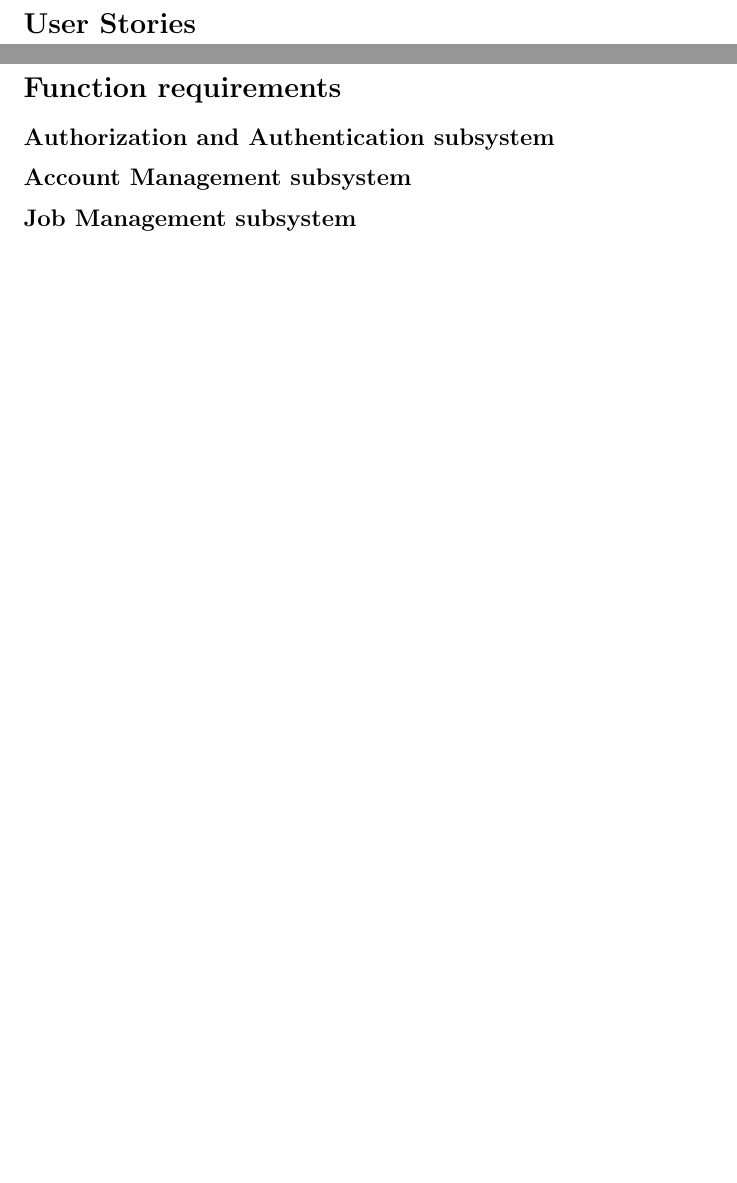
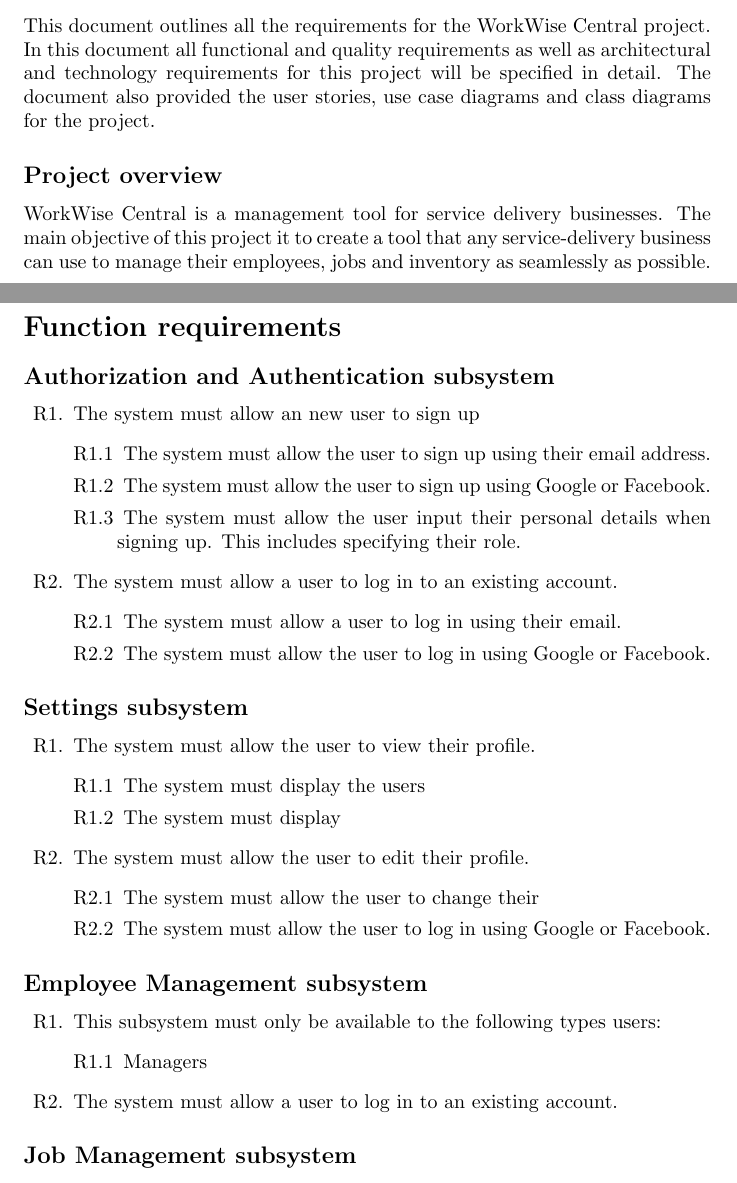
Before and after one commit to COS301-SE-2024/WorkWise-Central, a LaTeX document (Docs/Requirements.tex): two parts of pages 3 and 4 of 10 before the commit and two parts of pages 2 and 3 of 10 after it, joined at a grey line, cut at the place of the change, the shorter picture padded with empty space. Compiled offline with pdfLaTeX.

Commit message:
feature(docs-edit): added authentication and autherisation

```diff
--- a/Docs/Requirements.tex
+++ b/Docs/Requirements.tex
@@ -1,4 +1,5 @@
 \documentclass{article}
+\usepackage{enumitem}
 
 \title{%
 	Requirements specifications \\
@@ -13,15 +14,58 @@
 
 	\section*{Introduction}
 
-	\newpage
+	This document outlines all the requirements for the WorkWise Central project. In this document all functional and quality requirements as well as architectural and technology requirements for this project will be specified in detail. The document also provided the user stories, use case diagrams and class diagrams for the project.
 
-	\section*{User Stories}
+	\subsection*{Project overview}
+	WorkWise Central is a management tool for service delivery businesses. The main objective of this project it to create a tool that any service-delivery business can use to manage their employees, jobs and inventory as seamlessly as possible.
 
 	\newpage
 
+	\newcounter{enumileveli}
+	\newcounter{enumilevelii}[enumileveli]
+	\newcounter{enumileveliii}[enumilevelii]
+
+
 	\section*{Function requirements}
 	\subsection*{Authorization and Authentication subsystem}
-	\subsection*{Account Management subsystem}
+	\begin{list}{R\arabic{enumileveli}.}{\usecounter{enumileveli}}
+		\item The system must allow an new user to sign up
+		\begin{list}{R\arabic{enumileveli}.\arabic{enumilevelii}}{\usecounter{enumilevelii}}
+			\item The system must allow the user to sign up using their email address.
+			\item The system must allow the user to sign up using Google or Facebook.
+			\item The system must allow the user input their personal details when signing up. This includes specifying their role.
+		\end{list}
+		\item The system must allow a user to log in to an existing account.
+		\begin{list}{R\arabic{enumileveli}.\arabic{enumilevelii}}{\usecounter{enumilevelii}}
+			\item The system must allow a user to log in using their email.
+			\item The system must allow the user to log in using Google or Facebook.
+		\end{list}
+	\end{list}
+
+	\subsection*{Settings subsystem}
+	\begin{list}{R\arabic{enumileveli}.}{\usecounter{enumileveli}}
+	\item The system must allow the user to view their profile.
+	\begin{list}{R\arabic{enumileveli}.\arabic{enumilevelii}}{\usecounter{enumilevelii}}
+		\item The system must display the users
+		\item The system must display
+	\end{list}
+	\item The system must allow the user to edit their profile.
+	\begin{list}{R\arabic{enumileveli}.\arabic{enumilevelii}}{\usecounter{enumilevelii}}
+		\item The system must allow the user to change their
+		\item The system must allow the user to log in using Google or Facebook.
+	\end{list}
+
+	\end{list}
+
+	\subsection*{Employee Management subsystem}
+	\begin{list}{R\arabic{enumileveli}.}{\usecounter{enumileveli}}
+		\item This subsystem must only be available to the following types users:
+		\begin{list}{R\arabic{enumileveli}.\arabic{enumilevelii}}{\usecounter{enumilevelii}}
+			\item Managers
+		\end{list}
+		\item The system must allow a user to log in to an existing account.
+
+	\end{list}
 	\subsection*{Job Management subsystem}
 
 	\subsubsection*{Manager Job management}
```
Also changed, not shown: Docs/Requirements.pdf, 2 other files.
